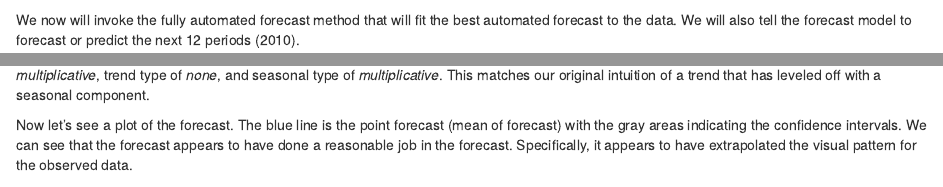
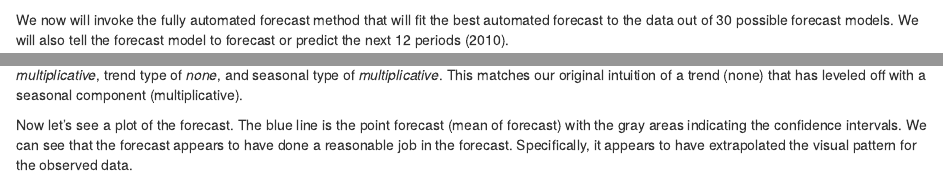
Before and after one commit to bohoro/UnivariateForecastingWithTimeseries, an R Markdown document (AutomaticForecasts.Rmd): the page in a window 1100 px wide, from 990 px down, and a second part further down, joined at a grey line. Rendered offline with R 4.5, knitr and Pandoc, with nearby package versions; some code elsewhere in the file could not run offline.

Commit message:
Minor Updates

````diff
--- a/AutomaticForecasts.Rmd
+++ b/AutomaticForecasts.Rmd
@@ -46,7 +46,7 @@ uselecTrain <- window(usmelec, 1973, 2009)
 uselecTest <- window(usmelec, 2009, 2010)
 ```
 
-We now will invoke the fully automated forecast method that will fit the best automated forecast to the data.  We will also tell the forecast model to forecast or predict the next 12 periods (2010).
+We now will invoke the fully automated forecast method that will fit the best automated forecast to the data out of 30 possible forecast models.  We will also tell the forecast model to forecast or predict the next 12 periods (2010).
 
 ```{r}
 # fully automated forecasting
@@ -54,7 +54,7 @@ fcast <- forecast(uselecTrain, h=12)
 sprintf("The method selected for the data is: %s", fcast$method)
 ```
 
-We see from the model printed above, the forecast method has selected an Exponential Smoothing State Space model with error type of *multiplicative*, trend type of *none*, and seasonal type of *multiplicative*.  This matches our original intuition of a trend that has leveled off with a seasonal component.
+We see from the model printed above, the forecast method has selected an Exponential Smoothing State Space model with error type of *multiplicative*, trend type of *none*, and seasonal type of *multiplicative*.  This matches our original intuition of a trend (none) that has leveled off with a seasonal component (multiplicative).
 
 Now let's see a plot of the forecast.  The blue line is the point forecast (mean of forecast) with the gray areas indicating the confidence intervals.  We can see that the forecast appears to have done a reasonable job in the forecast.  Specifically, it appears to have extrapolated the visual pattern for the observed data.
 
````
Also changed, not shown: AutomaticForecasts.html.
